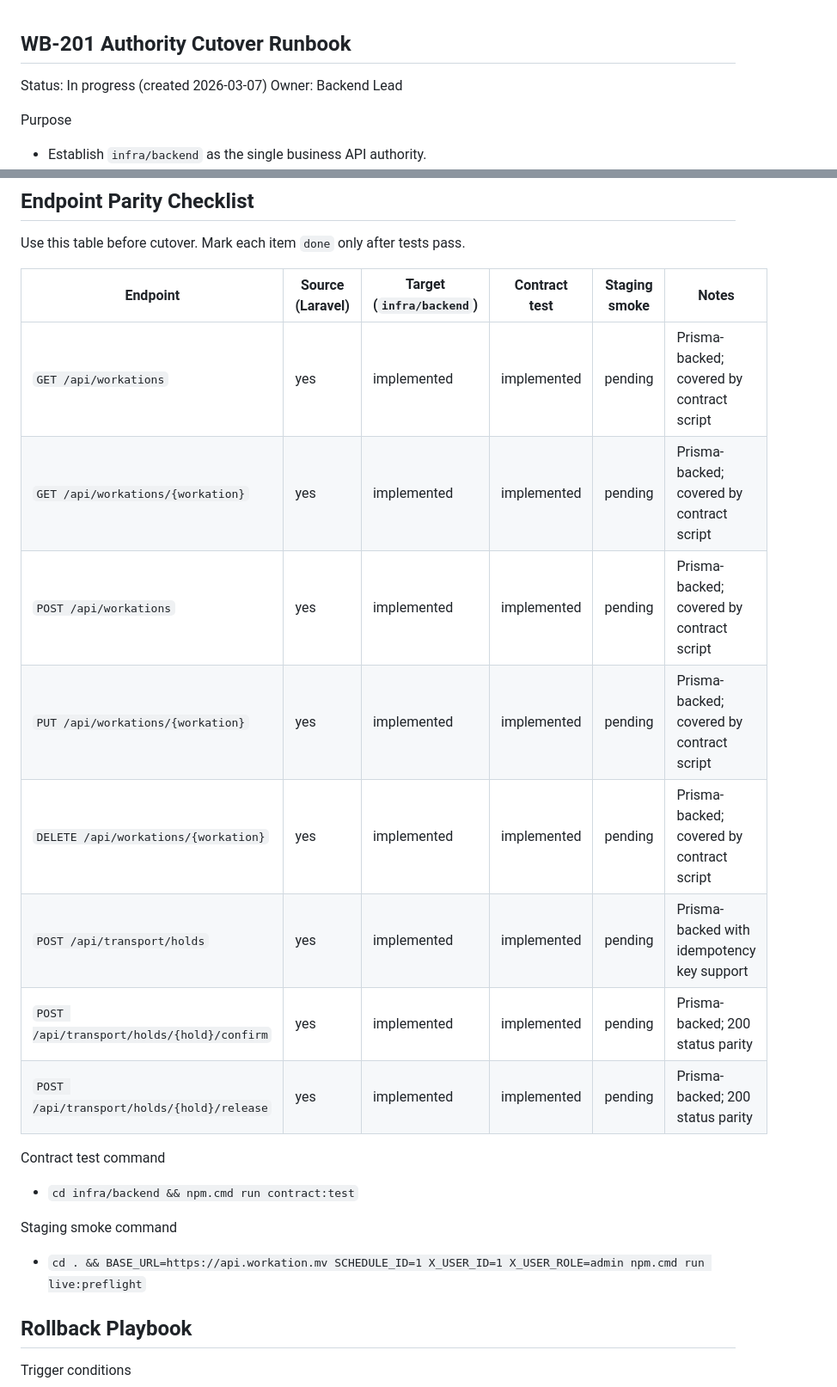
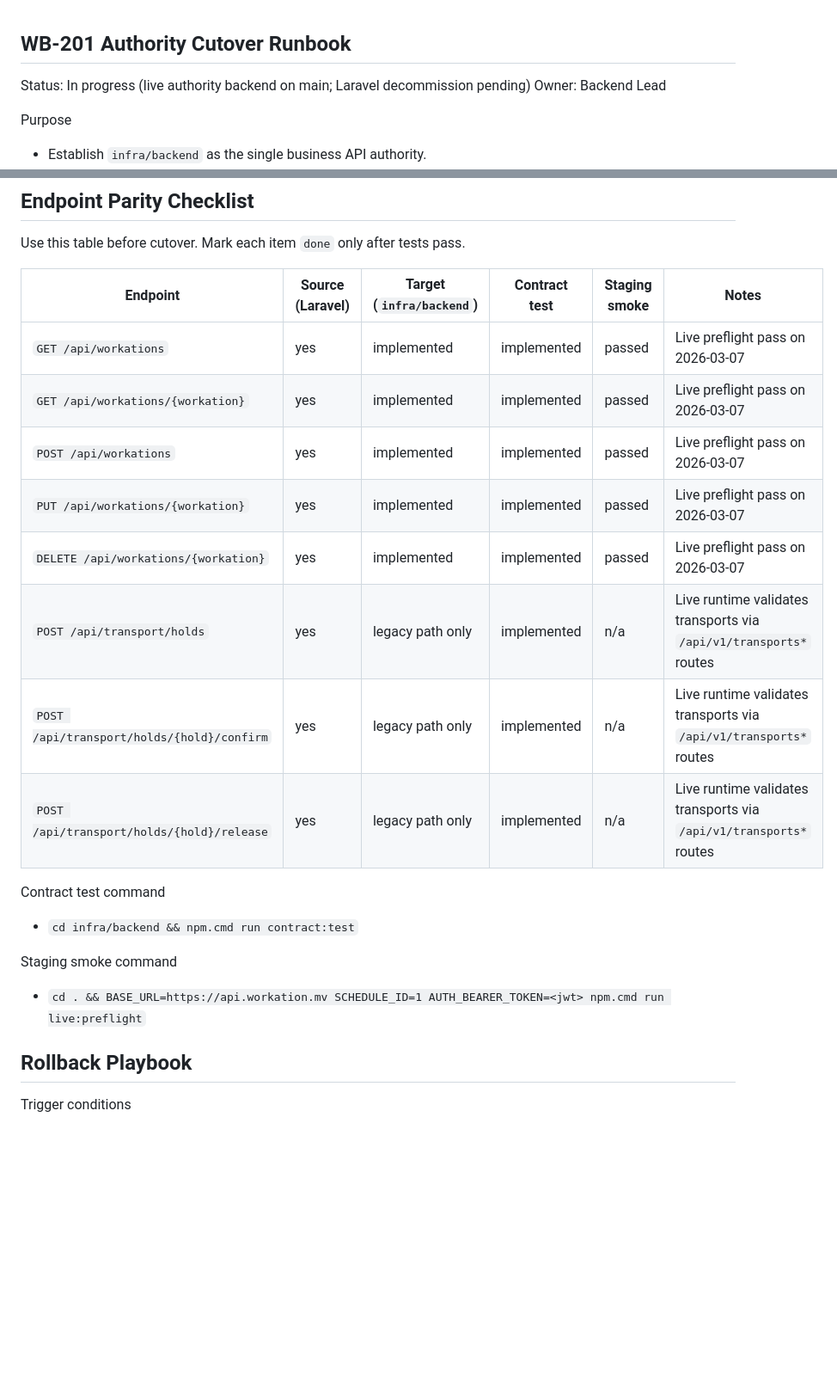
Before and after one commit to ibazzam/workation-cms, a Markdown page: docs/wb-201-authority-cutover-runbook.md, 2 parts joined by grey strips. Shown at 86% size. GitHub-like rendering; blank space fills up the shorter version.

Commit message:
Document WB-201 live validation and main-branch cutover status

```diff
--- a/docs/wb-201-authority-cutover-runbook.md
+++ b/docs/wb-201-authority-cutover-runbook.md
@@ -1,6 +1,6 @@
 ## WB-201 Authority Cutover Runbook
 
-Status: In progress (created 2026-03-07)
+Status: In progress (live authority backend on main; Laravel decommission pending)
 Owner: Backend Lead
 
 Purpose
@@ -64,20 +79,20 @@ Use this table before cutover. Mark each item `done` only after tests pass.
 
 | Endpoint | Source (Laravel) | Target (`infra/backend`) | Contract test | Staging smoke | Notes |
 |---|---|---|---|---|---|
-| `GET /api/workations` | yes | implemented | implemented | pending | Prisma-backed; covered by contract script |
-| `GET /api/workations/{workation}` | yes | implemented | implemented | pending | Prisma-backed; covered by contract script |
-| `POST /api/workations` | yes | implemented | implemented | pending | Prisma-backed; covered by contract script |
-| `PUT /api/workations/{workation}` | yes | implemented | implemented | pending | Prisma-backed; covered by contract script |
-| `DELETE /api/workations/{workation}` | yes | implemented | implemented | pending | Prisma-backed; covered by contract script |
-| `POST /api/transport/holds` | yes | implemented | implemented | pending | Prisma-backed with idempotency key support |
-| `POST /api/transport/holds/{hold}/confirm` | yes | implemented | implemented | pending | Prisma-backed; 200 status parity |
-| `POST /api/transport/holds/{hold}/release` | yes | implemented | implemented | pending | Prisma-backed; 200 status parity |
+| `GET /api/workations` | yes | implemented | implemented | passed | Live preflight pass on 2026-03-07 |
+| `GET /api/workations/{workation}` | yes | implemented | implemented | passed | Live preflight pass on 2026-03-07 |
+| `POST /api/workations` | yes | implemented | implemented | passed | Live preflight pass on 2026-03-07 |
+| `PUT /api/workations/{workation}` | yes | implemented | implemented | passed | Live preflight pass on 2026-03-07 |
+| `DELETE /api/workations/{workation}` | yes | implemented | implemented | passed | Live preflight pass on 2026-03-07 |
+| `POST /api/transport/holds` | yes | legacy path only | implemented | n/a | Live runtime validates transports via `/api/v1/transports*` routes |
+| `POST /api/transport/holds/{hold}/confirm` | yes | legacy path only | implemented | n/a | Live runtime validates transports via `/api/v1/transports*` routes |
+| `POST /api/transport/holds/{hold}/release` | yes | legacy path only | implemented | n/a | Live runtime validates transports via `/api/v1/transports*` routes |
 
 Contract test command
 - `cd infra/backend && npm.cmd run contract:test`
 
 Staging smoke command
-- `cd . && BASE_URL=https://api.workation.mv SCHEDULE_ID=1 X_USER_ID=1 X_USER_ROLE=admin npm.cmd run live:preflight`
+- `cd . && BASE_URL=https://api.workation.mv SCHEDULE_ID=1 AUTH_BEARER_TOKEN=<jwt> npm.cmd run live:preflight`
 
 ## Rollback Playbook
 
```
Also changed, not shown: other parts of docs/wb-201-authority-cutover-runbook.md (+15 -0 lines), docs/product-vision-roadmap-maldives.md (+20 -13 lines).
